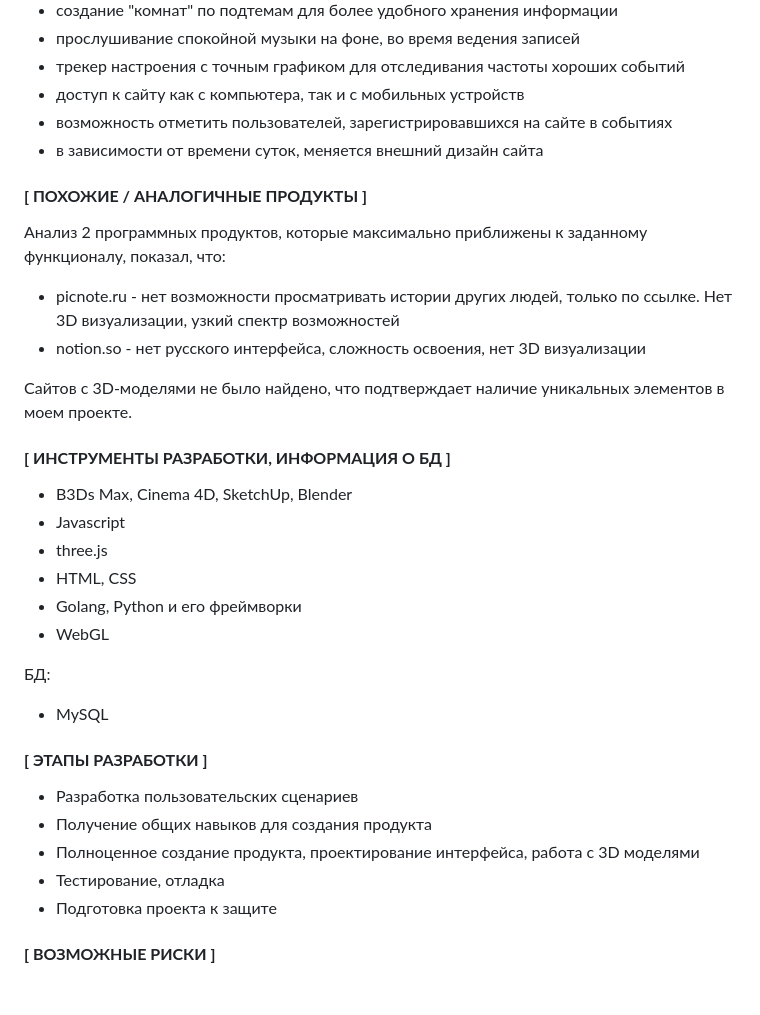
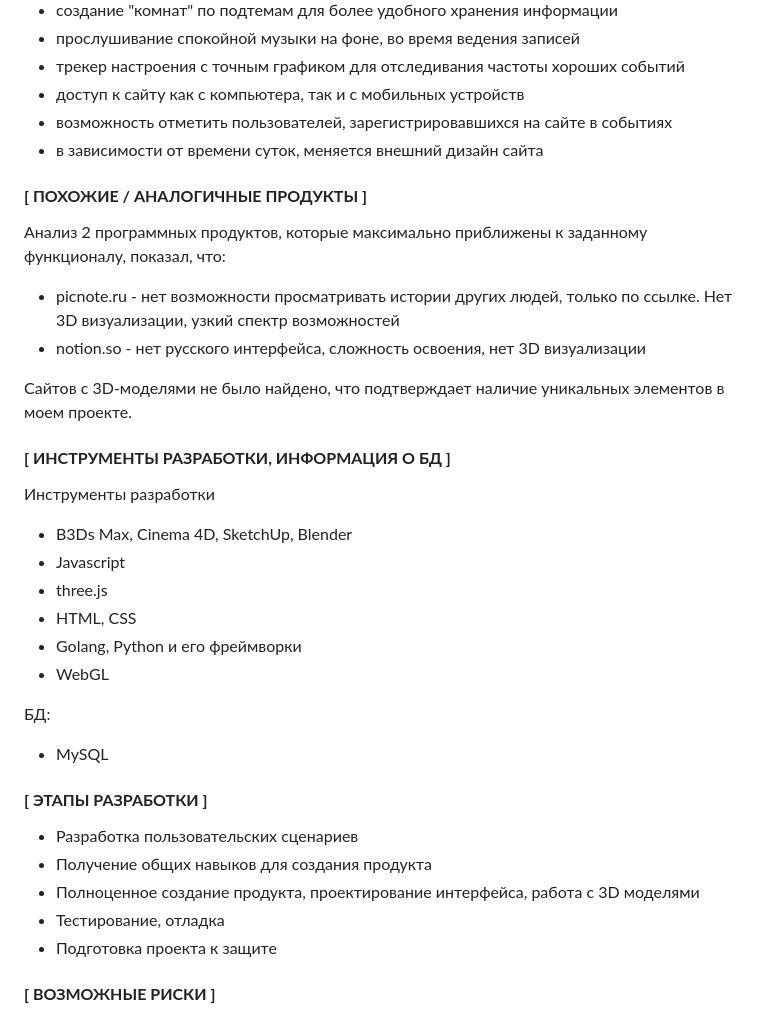
Before and after one commit to tmbochka/BackDrop, a Markdown page: jlatypova_application.md, the part around the change printed below. Rendered like a GitHub page; blank space fills up the shorter version.

```diff
--- a/jlatypova_application.md
+++ b/jlatypova_application.md
@@ -25,6 +30,7 @@
 - доступ к сайту как с компьютера, так и с мобильных устройств
 - возможность отметить пользователей, зарегистрировавшихся на сайте в событиях
 - в зависимости от времени суток, меняется внешний дизайн сайта
+
 #### **[ ПОХОЖИЕ / АНАЛОГИЧНЫЕ ПРОДУКТЫ ]**
 Анализ 2 программных продуктов, которые максимально приближены к заданному функционалу, показал, что:
 - picnote.ru - нет возможности просматривать истории других людей, только по ссылке. Нет 3D визуализации, узкий спектр возможностей
@@ -32,6 +38,8 @@
 
 Сайтов с 3D-моделями не было найдено, что подтверждает наличие уникальных элементов в моем проекте.
 #### **[ ИНСТРУМЕНТЫ РАЗРАБОТКИ, ИНФОРМАЦИЯ О БД ]**
+
+Инструменты разработки
 - B3Ds Max, Cinema 4D, SketchUp, Blender
 - Javascript
 - three.js
@@ -41,12 +49,14 @@
 
 БД:
 - MySQL
+
 #### **[ ЭТАПЫ РАЗРАБОТКИ ]**
 - Разработка пользовательских сценариев
 - Получение общих навыков для создания продукта
 - Полноценное создание продукта, проектирование интерфейса, работа с 3D моделями
 - Тестирование, отладка
 - Подготовка проекта к защите
+
 #### **[ ВОЗМОЖНЫЕ РИСКИ ]**
 - Трудности с проектированием удобного и простого в освоении интерфейса для пользователей
 - Неправильная оценка стека технологий, которые мне необходимо изучить. В следствие чего – нехватка времени на изучение необходимых языков программирования, фреймворков, 3D моделирования и т. п.
```
Also changed, not shown: other parts of jlatypova_application.md (+5 -0 lines).
